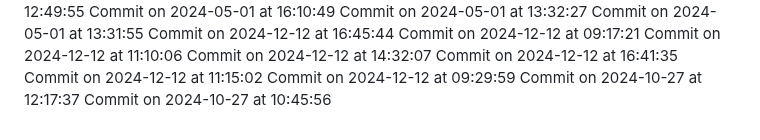
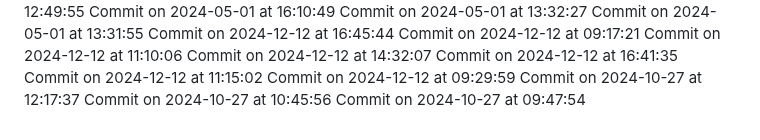
Before and after one commit to HridoyVaraby/coming_soon, a Markdown page: commits.md, the part around the change. Rendered like a GitHub page.

Commit message:
Commit for 2024-10-27 at 09:47:54

```diff
--- a/commits.md
+++ b/commits.md
@@ -317,3 +317,4 @@ Commit on 2024-12-12 at 11:15:02
 Commit on 2024-12-12 at 09:29:59
 Commit on 2024-10-27 at 12:17:37
 Commit on 2024-10-27 at 10:45:56
+Commit on 2024-10-27 at 09:47:54
```
